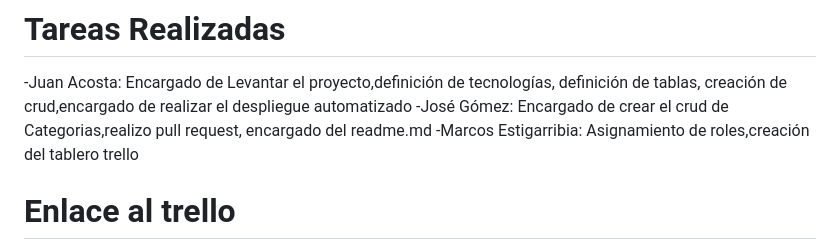
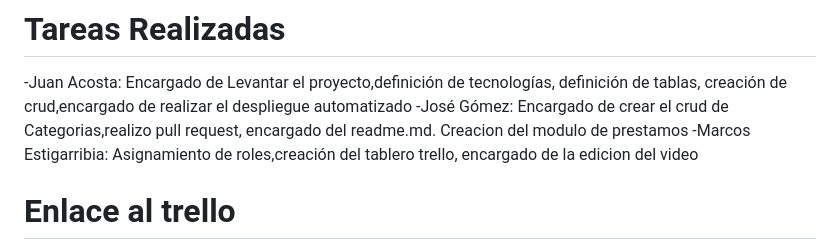
Before and after one commit to juancosta001/proyecto_librerias_cloud, a Markdown page: README.md, the part around the change. GitHub-like rendering.

Commit message:
Actualizacion del README.md

```diff
--- a/README.md
+++ b/README.md
@@ -11,8 +11,8 @@ Contraseña: admin
 # Tareas Realizadas
 
 -Juan Acosta: Encargado de Levantar el proyecto,definición de tecnologías, definición de tablas, creación de crud,encargado de realizar el despliegue automatizado
--José Gómez: Encargado de crear el crud de Categorias,realizo pull request, encargado del readme.md
--Marcos Estigarribia: Asignamiento de roles,creación del tablero trello
+-José Gómez: Encargado de crear el crud de Categorias,realizo pull request, encargado del readme.md. Creacion del modulo de prestamos
+-Marcos Estigarribia: Asignamiento de roles,creación del tablero trello, encargado de la edicion del video
 
 # Enlace al trello
 https://trello.com/invite/b/6873ece26549981a63c88afb/ATTI7d986a2c3839c9f96facf590678ef766004E87B1/mi-tablero-de-trello
```
